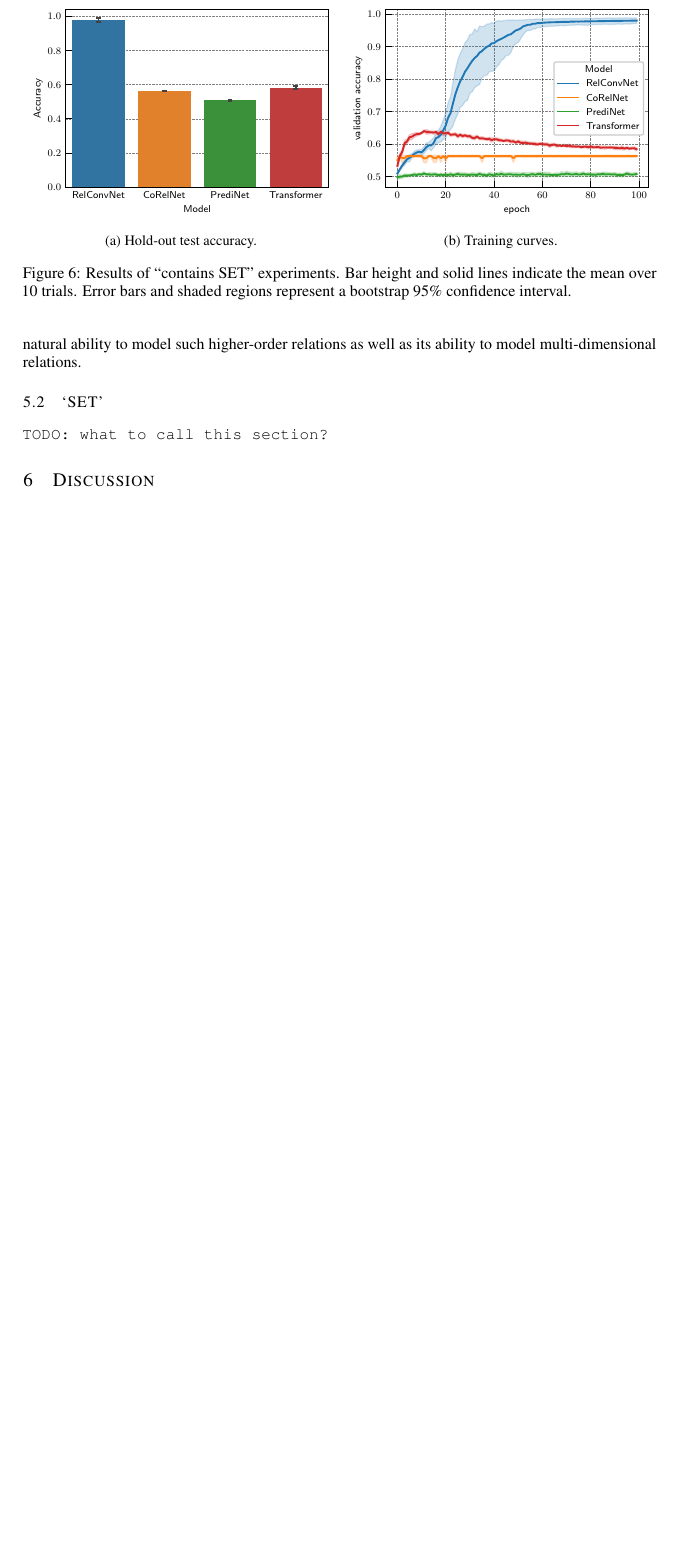
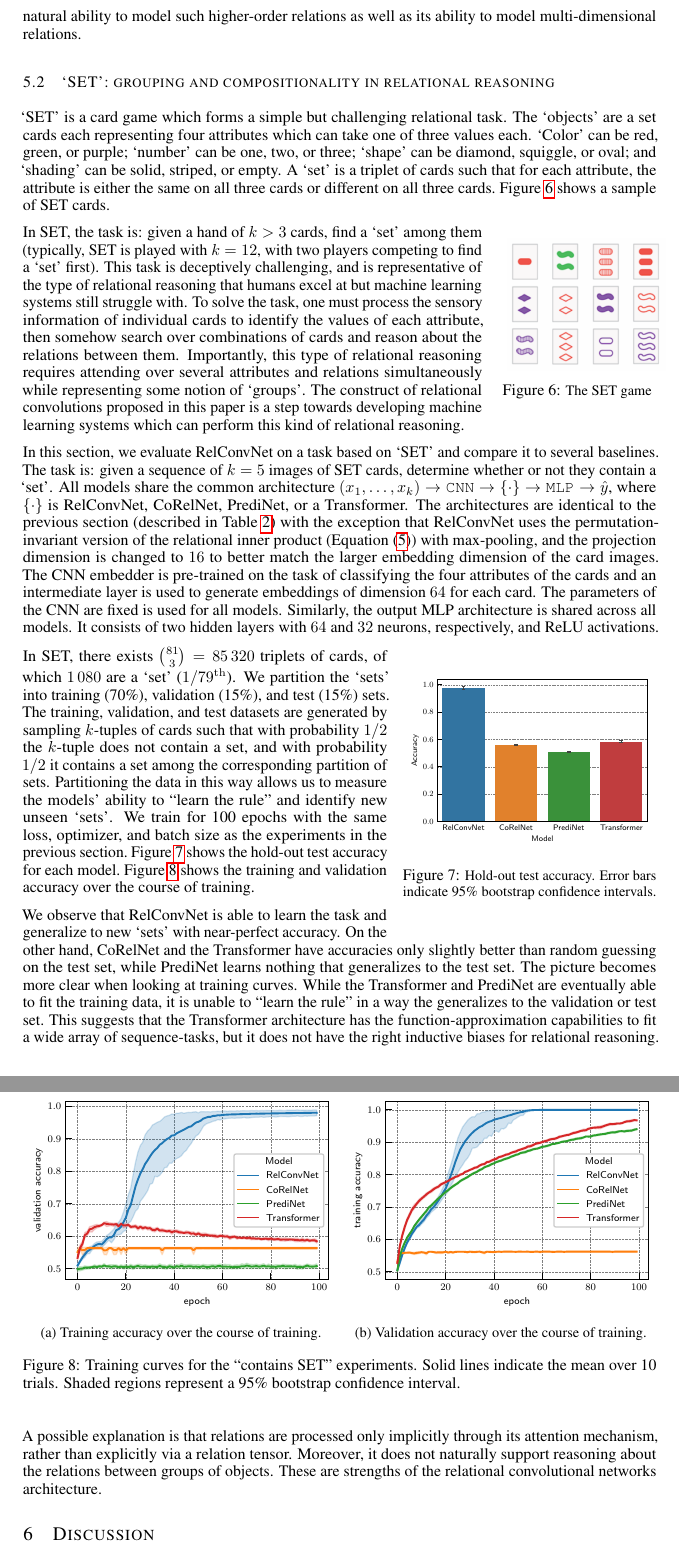
Before and after one commit to Awni00/relational-convolutions, a LaTeX paper (paper/main.tex, which reads paper/experiments.tex): part of page 11 of 13 before the commit and two parts of pages 11 and 12 of 14 after it, the two joined at a grey line, cut so that both start at the same text, the shorter picture padded with empty space. Compiled offline with pdfLaTeX.

Commit message:
added description of set experiments

```diff
--- a/paper/experiments.tex
+++ b/paper/experiments.tex
@@ -76,19 +76,42 @@ On the `match pattern' task, however, RelConvNet is significantly more sample-ef
 \textbf{Out-of-distribution generalization}~\Cref{fig:ood_generalization} and~\Cref{tab:ood_generalization} report model performance on the two hold-out object sets after training. On the hexominoes objects, which are similar-looking to the pentominoes objects used for training, RelConvNet and CoRelNet do nearly perfectly. PrediNet and the Transformer do well on the simpler tasks, but struggle with the more difficult `match pattern' task. The stripes objects are visually more distinct from the pentominoes of the training split, making generalization more difficult. We observe an overall drop in performance for all models. The drop is particularly dramatic for CoRelNet\footnote{Unlike~\citep{kergNeuralArchitecture2022}, we do not use temporal context normalization in our experiments. We believe this is the more appropriate choice for evaluating relational architectures such as RelConvNet and CoRelNet since TCN is an added confounder. We discuss this more in~\Cref{sec:tcn_discussion}.}. We conjecture that this is due to CoRelNet's inability to model multi-dimensional relations, necessitating that all relational information is squeezed into a scalar quantity. \texttt{TODO: elaborate or remove this comment?}. The separation between RelConvNet and the other models is largest on the ``match pattern'' task of the stripes split (the most difficult task and the most difficult generalization split). Here, RelConvNet maintain a mean accuracy of 87\% while the other models drop below 65\%. We conjecture that this is due to RelConvNet's natural ability to model such higher-order relations as well as its ability to model multi-dimensional relations.
 
 
-\subsection{`SET'}\label{ssec:experiments_set}
-\texttt{TODO: what to call this section?}
+\subsection{`SET': grouping and compositionality in relational reasoning}\label{ssec:experiments_set}
+
+`SET' is a card game which forms a simple but challenging relational task. The `objects' are a set cards each representing four attributes which can take one of three values each. `Color' can be red, green, or purple; `number' can be one, two, or three; `shape' can be diamond, squiggle, or oval; and `shading' can be solid, striped, or empty. A `set' is a triplet of cards such that for each attribute, the attribute is either the same on all three cards or different on all three cards.~\Cref{fig:set_example} shows a sample of SET cards.
+
+\begin{wrapfigure}{R}{0.25\textwidth}
+	\vskip-5pt
+	\begin{tabular}{c}
+		\includegraphics[width=.25\textwidth]{figs/set_example}\\[-5pt]
+	\end{tabular}
+	\caption{\footnotesize The SET game}\label{fig:set_example}
+\end{wrapfigure}
+In SET, the task is: given a hand of $k > 3$ cards, find a `set' among them (typically, SET is played with $k=12$, with two players competing to find a `set' first). This task is deceptively challenging, and is representative of the type of relational reasoning that humans excel at but machine learning systems still struggle with. To solve the task, one must process the sensory information of individual cards to identify the values of each attribute, then somehow search over combinations of cards and reason about the relations between them. Importantly, this type of relational reasoning requires attending over several attributes and relations simultaneously while representing some notion of `groups'.  The construct of relational convolutions proposed in this paper is a step towards developing machine learning systems which can perform this kind of relational reasoning.
+
+
+In this section, we evaluate RelConvNet on a task based on `SET' and compare it to several baselines. The task is: given a sequence of $k=5$ images of SET cards, determine whether or not they contain a `set'. All models share the common architecture $(x_1, \ldots, x_k) \to \texttt{CNN} \to \{ \cdot \} \to \texttt{MLP} \to \hat{y}$, where $\{\cdot\}$ is RelConvNet, CoRelNet, PrediNet, or a Transformer. The architectures are identical to the previous section (described in~\Cref{tab:architectures}) with the exception that RelConvNet uses the permutation-invariant version of the relational inner product (\Cref{eq:symmetric_relational_inner_prod}) with max-pooling, and the projection dimension is changed to $16$ to better match the larger embedding dimension of the card images. The CNN embedder is pre-trained on the task of classifying the four attributes of the cards and an intermediate layer is used to generate embeddings of dimension $64$ for each card. The parameters of the CNN are fixed is used for all models. Similarly, the output MLP architecture is shared across all models. It consists of two hidden layers with $64$ and $32$ neurons, respectively, and ReLU activations.
+
+\begin{wrapfigure}{R}{0.4\textwidth}
+    \centering
+    \includegraphics[width=0.4\textwidth]{figs/experiments/contains_set_acc.pdf}
+    \caption{\footnotesize Hold-out test accuracy. Error bars indicate 95\% bootstrap confidence intervals.}\label{fig:contains_set_acc}
+\end{wrapfigure}
+
+In SET, there exists $\binom{81}{3} = 85\,320$ triplets of cards, of which $1\,080$ are a `set' ($1/79{}^{\mathrm{th}}$). We partition the `sets' into training (70\%), validation (15\%), and test (15\%) sets. The training, validation, and test datasets are generated by sampling $k$-tuples of cards such that with probability $1/2$ the $k$-tuple does not contain a set, and with probability $1/2$ it contains a set among the corresponding partition of sets. Partitioning the data in this way allows us to measure the models' ability to ``learn the rule'' and identify new unseen `sets'. We train for 100 epochs with the same loss, optimizer, and batch size as the experiments in the previous section.~\Cref{fig:contains_set_acc} shows the hold-out test accuracy for each model.~\Cref{fig:contains_set_training_curves} shows the training and validation accuracy over the course of training.
 
 \begin{figure}
     \begin{subfigure}{0.5\textwidth}
         \centering
-        \includegraphics[width=\textwidth]{figs/experiments/contains_set_acc.pdf}
-        \caption{Hold-out test accuracy.}\label{fig:contains_set_acc}
+        \includegraphics[width=\textwidth]{figs/experiments/contains_set_training_curves_trainacc.pdf}
+        \caption{Training accuracy over the course of training.}\label{fig:contains_set_training_curves_trainacc}
     \end{subfigure}
     \begin{subfigure}{0.5\textwidth}
         \centering
-        \includegraphics[width=\textwidth]{figs/experiments/contains_set_training_curves.pdf}
-        \caption{Training curves.}\label{fig:contains_set_training_curves}
+        \includegraphics[width=\textwidth]{figs/experiments/contains_set_training_curves_valacc.pdf}
+        \caption{Validation accuracy over the course of training.}\label{fig:contains_set_training_curves_valacc}
     \end{subfigure}
-    \caption{Results of ``contains SET'' experiments. Bar height and solid lines indicate the mean over 10 trials. Error bars and shaded regions represent a bootstrap 95\% confidence interval.}\label{fig:contains_set}
+    \caption{Training curves for the ``contains SET'' experiments. Solid lines indicate the mean over 10 trials. Shaded regions represent a 95\% bootstrap confidence interval.}\label{fig:contains_set_training_curves}
 \end{figure}
+
+We observe that RelConvNet is able to learn the task and generalize to new `sets' with near-perfect accuracy. On the other hand, CoRelNet and the Transformer have accuracies only slightly better than random guessing on the test set, while PrediNet learns nothing that generalizes to the test set. The picture becomes more clear when looking at training curves. While the Transformer and PrediNet are eventually able to fit the training data, it is unable to ``learn the rule'' in a way the generalizes to the validation or test set. This suggests that the Transformer architecture has the function-approximation capabilities to fit a wide array of sequence-tasks, but it does not have the right inductive biases for relational reasoning. A possible explanation is that relations are processed only implicitly through its attention mechanism, rather than explicitly via a relation tensor. Moreover, it does not naturally support reasoning about the relations between groups of objects. These are strengths of the relational convolutional networks architecture.
```
